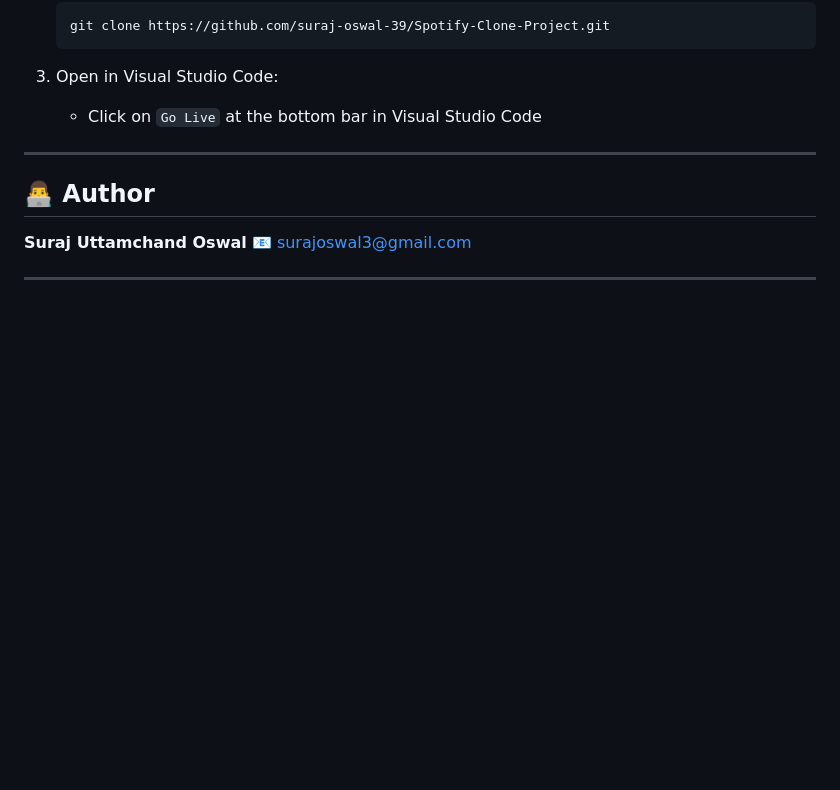
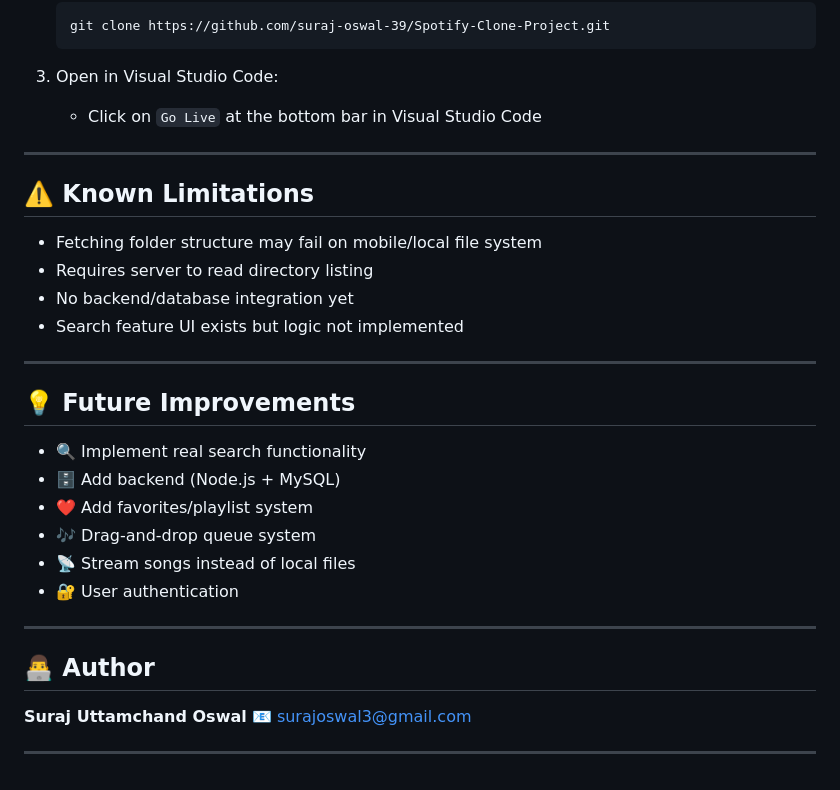
Before and after one commit to suraj-oswal-39/Spotify-Clone-Project, a Markdown page: README.md, the part around the change. Rendered like a GitHub page; blank space fills up the shorter version.

Commit message:
Update README with known limitations and future plans
Added sections for known limitations and future improvements.

```diff
--- a/README.md
+++ b/README.md
@@ -136,6 +136,24 @@ Spotify-Clone-Project/
 
 ---
 
+## ⚠️ Known Limitations
+  * Fetching folder structure may fail on mobile/local file system
+  * Requires server to read directory listing
+  * No backend/database integration yet
+  * Search feature UI exists but logic not implemented
+
+---
+
+## 💡 Future Improvements
+  * 🔍 Implement real search functionality
+  * 🗄️ Add backend (Node.js + MySQL)
+  * ❤️ Add favorites/playlist system
+  * 🎶 Drag-and-drop queue system
+  * 📡 Stream songs instead of local files
+  * 🔐 User authentication
+
+---
+
 ## 👨‍💻 Author
 
 **Suraj Uttamchand Oswal**
```
